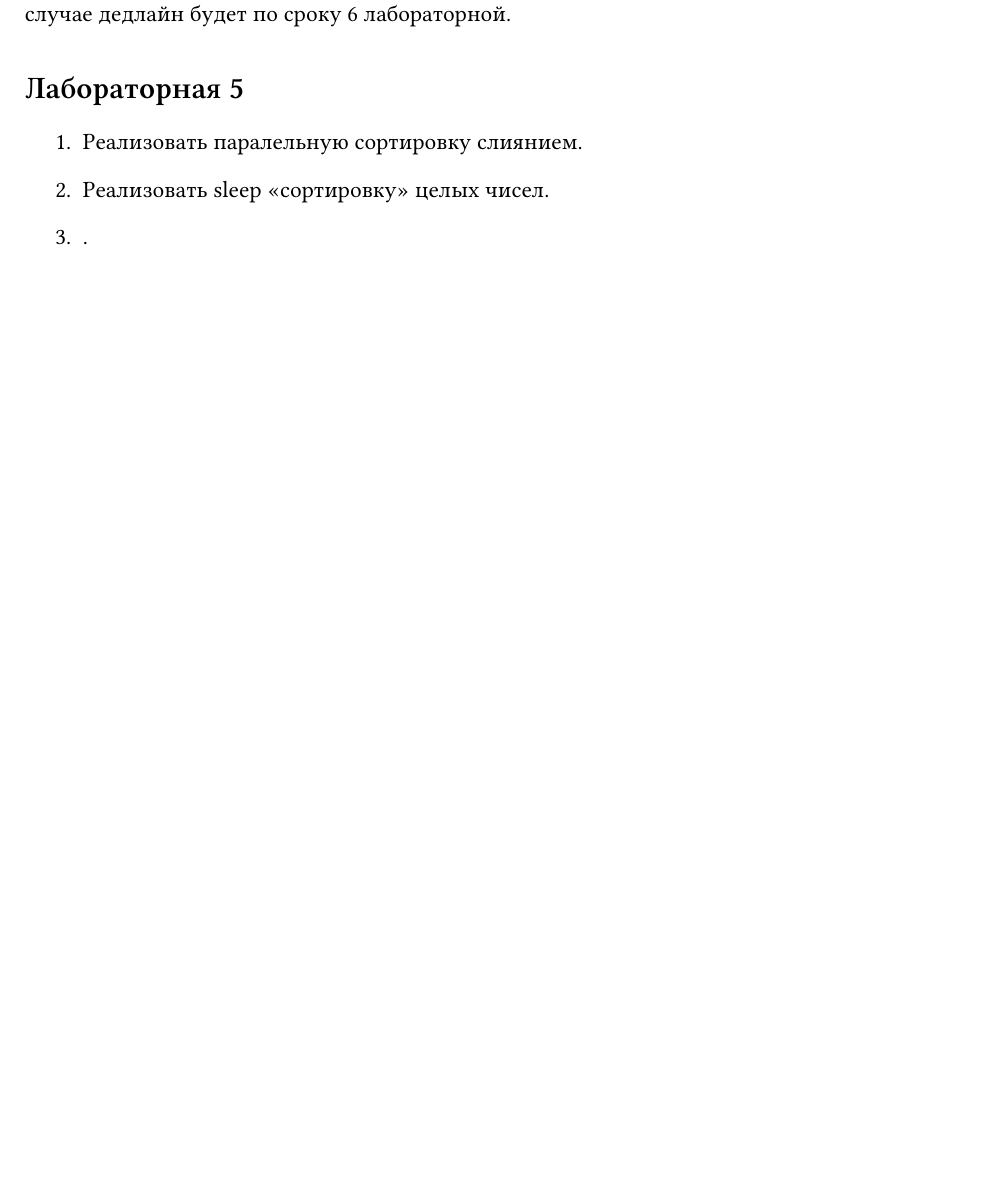
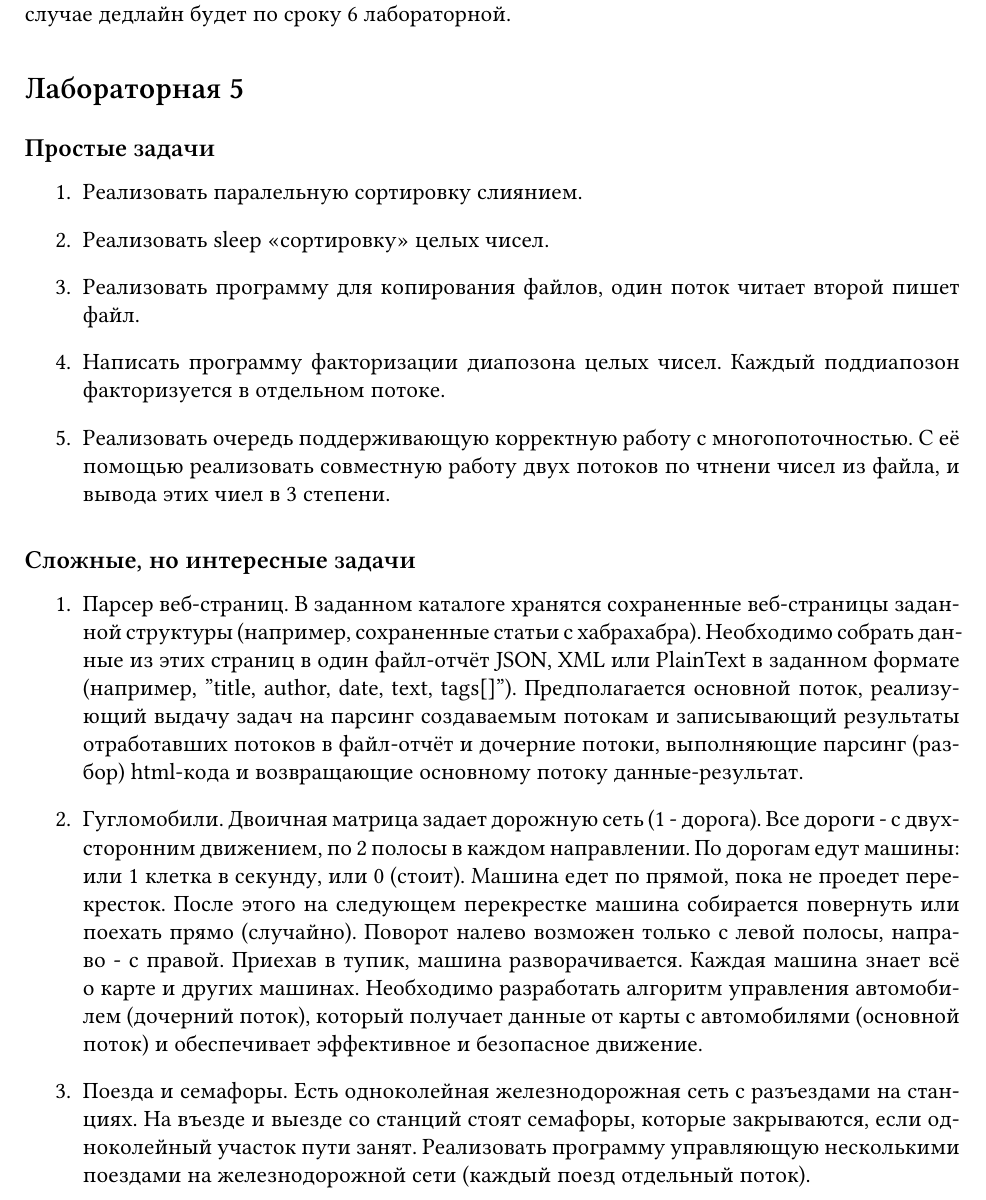
Before and after one commit to HaraldZealot/he-TeXne, a LaTeX document (JavaLab56.tex): part of the page before the commit and part of page 1 of 2 after it, cut so that both start at the same text, the shorter picture padded with empty space. Compiled offline with XeLaTeX; a missing font is replaced by an installed copy or a similar font.

Commit message:
[~] some tasks

```diff
--- a/JavaLab56.tex
+++ b/JavaLab56.tex
@@ -54,13 +54,49 @@ pdfsubject = {лабараторная работа}
 случае дедлайн будет по сроку 6 лабораторной.
 
 \section*{Лабораторная 5}
-
+\subsection*{Простые задачи}
 
 
 \begin{enumerate}
 	\item Реализовать паралельную сортировку слиянием.
 	\item Реализовать sleep <<сортировку>> целых чисел.
-	\item .
+	\item Реализовать программу для копирования файлов, один поток читает
+второй пишет файл.
+	\item Написать программу факторизации диапозона целых чисел. Каждый
+поддиапозон факторизуется в отдельном потоке.
+	\item Реализовать очередь поддерживающую корректную работу с
+многопоточностью. С её помощью реализовать совместную работу двух потоков по
+чтнени чисел из файла, и вывода этих чиел в 3 степени.
+\end{enumerate}
+
+
+\subsection*{Сложные, но интересные задачи}
+\begin{enumerate}
+	\item Парсер веб-страниц.
+В заданном каталоге хранятся сохраненные веб-страницы заданной структуры
+(например, сохраненные статьи с хабрахабра). Необходимо собрать данные из этих
+страниц в один файл-отчёт JSON, XML или PlainText в заданном формате (например,
+"title, author, date, text, tags[]"). Предполагается основной поток, реализующий
+выдачу задач на парсинг создаваемым потокам и записывающий результаты
+отработавших потоков в файл-отчёт и дочерние потоки, выполняющие парсинг
+(разбор) html-кода и возвращающие основному потоку данные-результат.
+
+\item Гугломобили.
+Двоичная матрица задает дорожную сеть (1 - дорога). Все дороги - с двухсторонним
+движением, по 2 полосы в каждом направлении. По дорогам едут машины: или 1
+клетка в секунду, или 0 (стоит). Машина едет по прямой, пока не проедет
+перекресток. После этого на следующем перекрестке машина собирается повернуть
+или поехать прямо (случайно). Поворот налево возможен только с левой полосы,
+направо - с правой. Приехав в тупик, машина разворачивается. Каждая машина знает
+всё о карте и других машинах. Необходимо разработать алгоритм управления
+автомобилем (дочерний поток), который получает данные от карты с автомобилями
+(основной поток) и обеспечивает эффективное и безопасное движение.
+
+\item Поезда и семафоры.
+Есть  одноколейная железнодорожная сеть с разъездами на станциях. На въезде и
+выезде со станций стоят семафоры, которые закрываются, если одноколейный
+участок пути занят. Реализовать программу управляющую несколькими поездами на
+железнодорожной сети (каждый поезд отдельный поток).
 \end{enumerate}
 
 \section*{Лабораторная 6}
```
